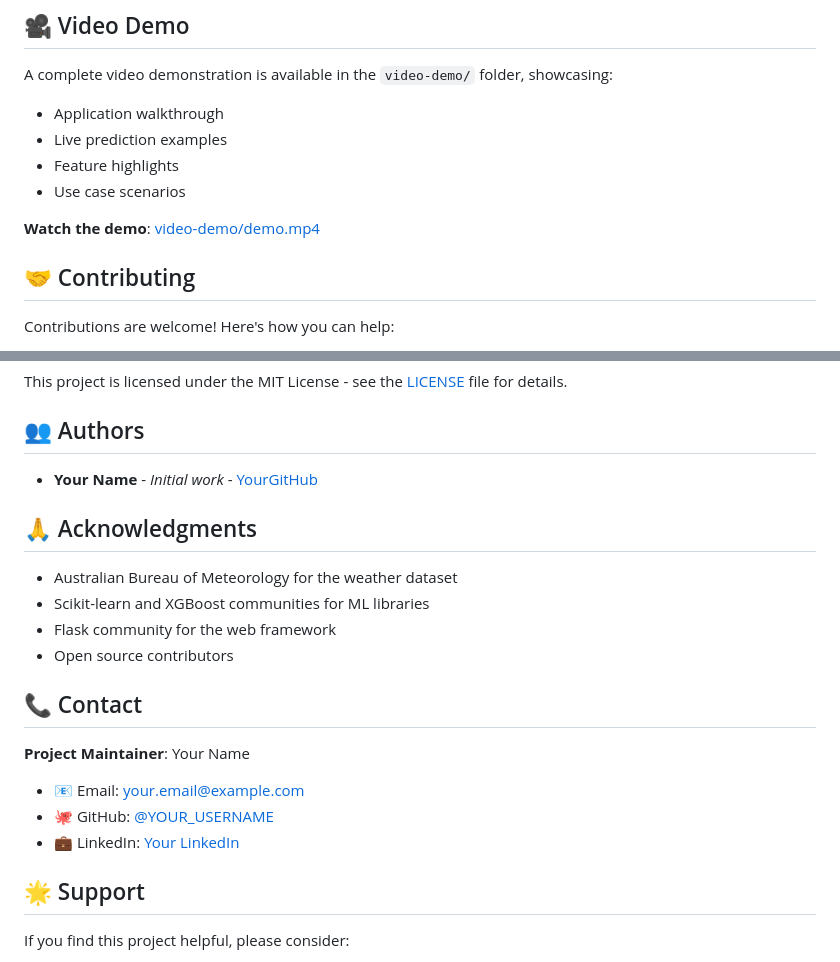
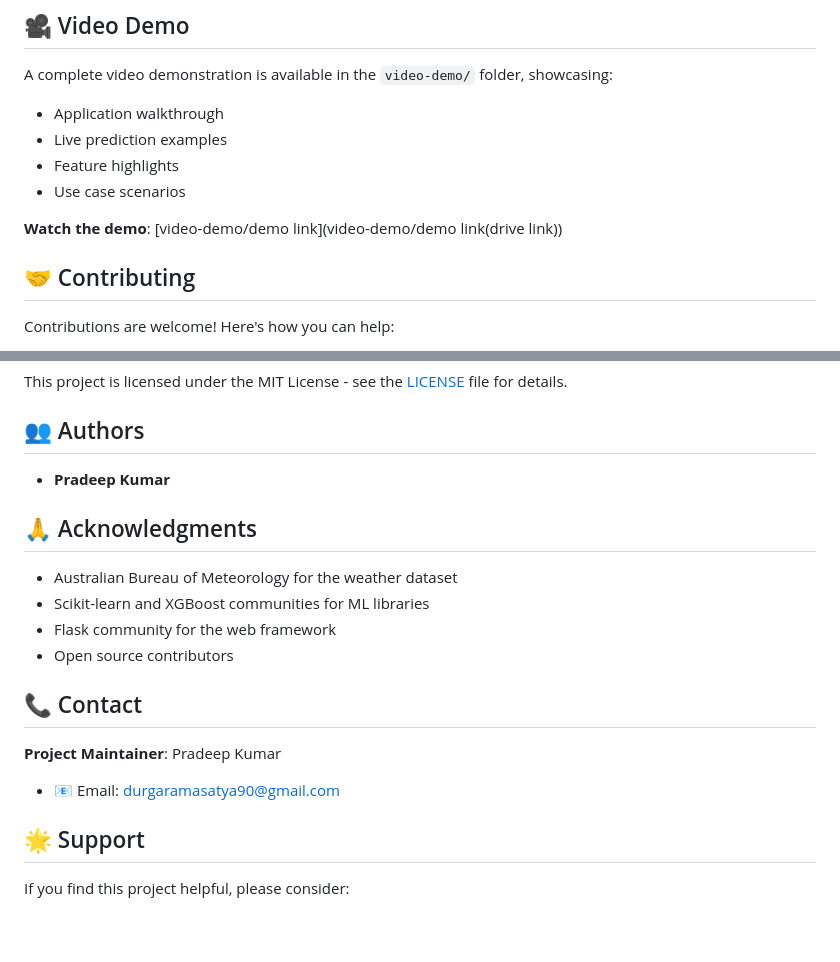
Before and after one commit to PradeepKumar094/Exploratory-Analysis-of-Rain-Fall-Data-in-India-for-Agriculture, a Markdown page: README.md, 2 parts joined by grey strips. GitHub-like rendering; blank space fills up the shorter version.

```diff
--- a/README.md
+++ b/README.md
@@ -268,7 +268,7 @@ A complete video demonstration is available in the `video-demo/` folder, showcas
 - Feature highlights
 - Use case scenarios
 
-**Watch the demo**: [video-demo/demo.mp4](video-demo/demo.mp4)
+**Watch the demo**: [video-demo/demo link](video-demo/demo link(drive link))
 
 ## 🤝 Contributing
 
@@ -327,7 +327,7 @@ This project is licensed under the MIT License - see the [LICENSE](LICENSE) file
 
 ## 👥 Authors
 
-- **Your Name** - *Initial work* - [YourGitHub](https://github.com/YOUR_USERNAME)
+- **Pradeep Kumar**
 
 ## 🙏 Acknowledgments
 
@@ -338,11 +338,9 @@ This project is licensed under the MIT License - see the [LICENSE](LICENSE) file
 
 ## 📞 Contact
 
-**Project Maintainer**: Your Name
+**Project Maintainer**: Pradeep Kumar
 
-- 📧 Email: your.email@example.com
-- 🐙 GitHub: [@YOUR_USERNAME](https://github.com/YOUR_USERNAME)
-- 💼 LinkedIn: [Your LinkedIn](https://linkedin.com/in/yourprofile)
+- 📧 Email: durgaramasatya90@gmail.com
 
 ## 🌟 Support
 
```
